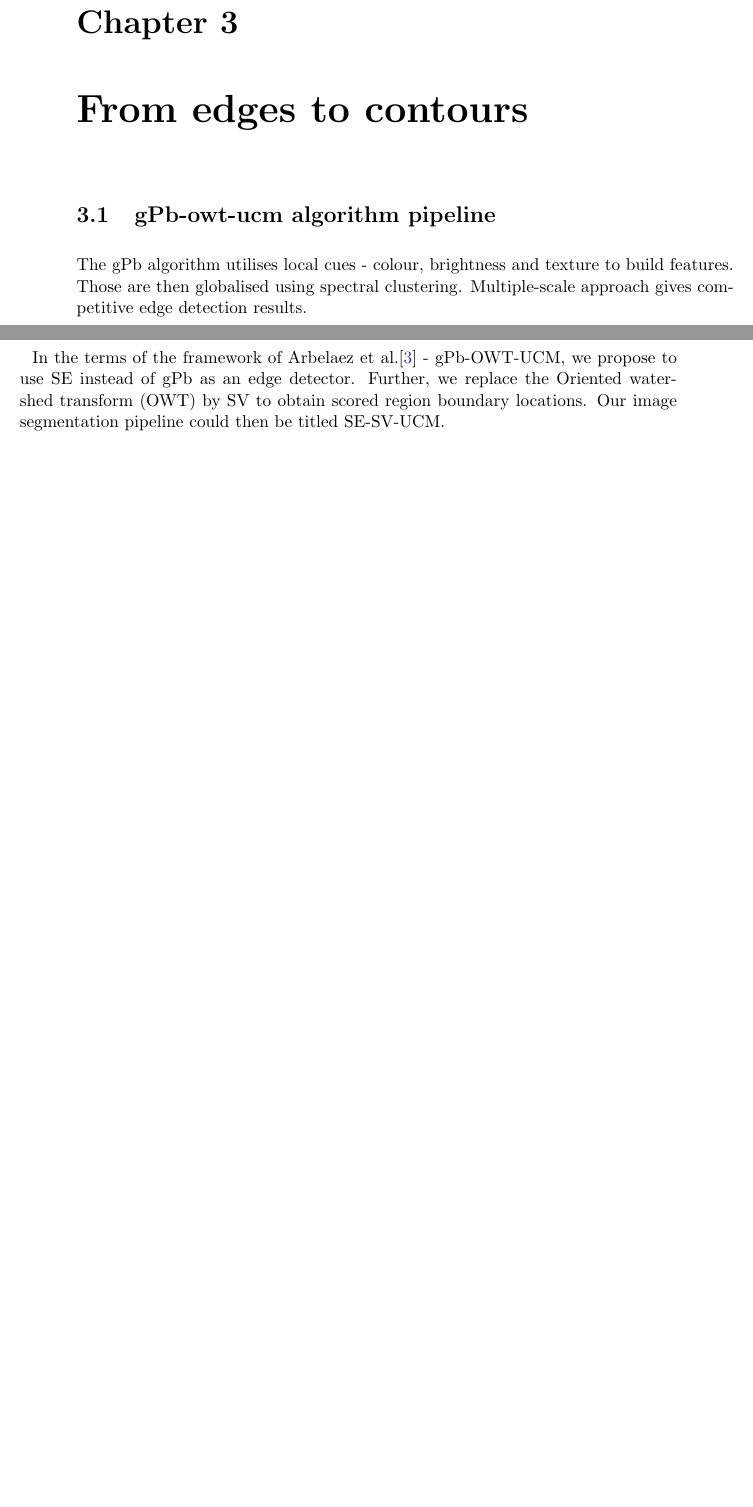
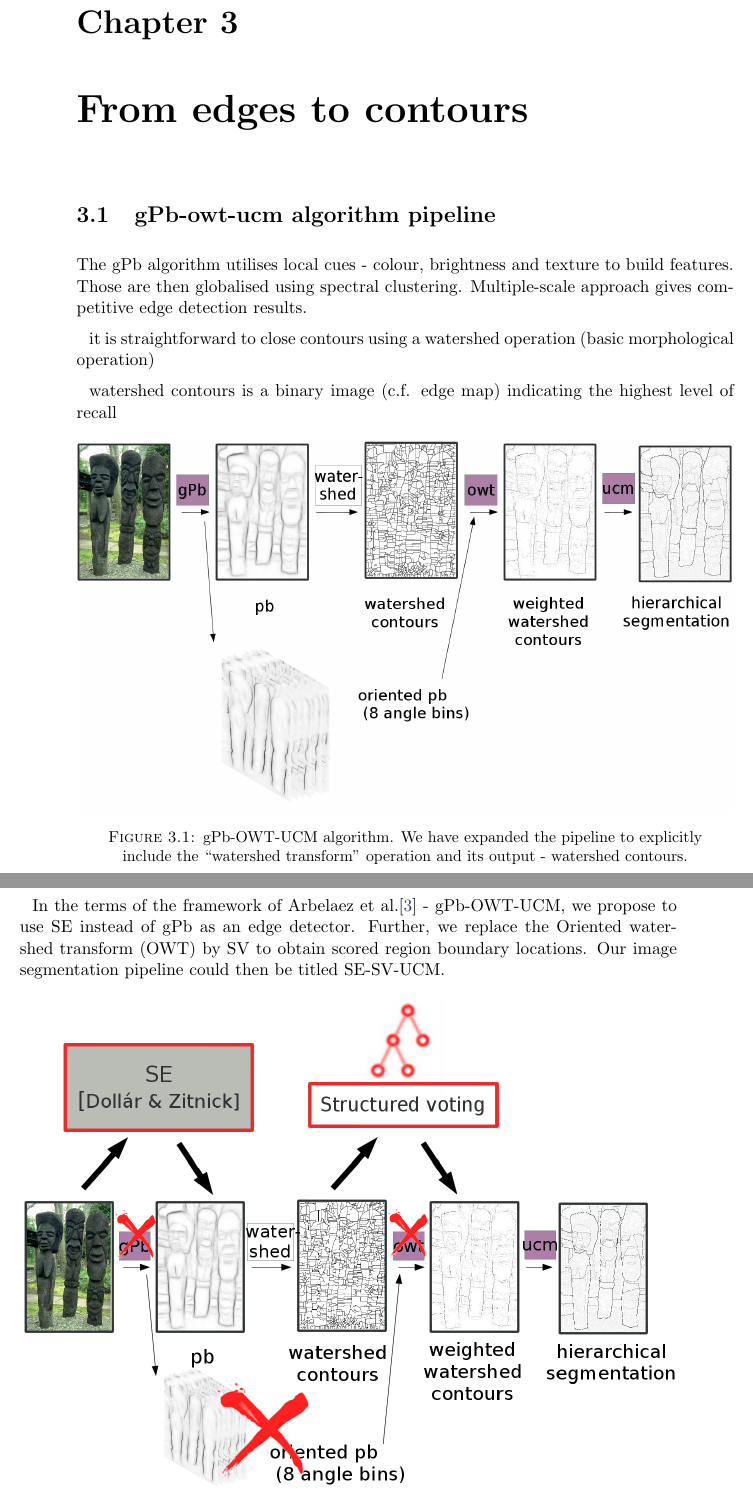
Before and after one commit to zori/sf-from-edges-to-contours-write-up, a LaTeX thesis (thesis/Thesis.tex, which reads thesis/chapters/chapter3.tex, thesis/chapters/chapter4.tex): two parts of pages 19 and 22 of 38 before the commit and two parts of pages 19 and 22 of 40 after it, joined at a grey line, cut so that both start at the same text, the shorter picture padded with empty space. Compiled offline with pdfLaTeX.

Commit message:
Included summary pipeline figures of Arbelaez and ours pipelines.

```diff
--- a/thesis/chapters/chapter3.tex
+++ b/thesis/chapters/chapter3.tex
@@ -3,6 +3,17 @@
 \section{gPb-owt-ucm algorithm pipeline}
 The gPb algorithm utilises local cues - colour, brightness and texture to build features. Those are then globalised using spectral clustering. Multiple-scale approach gives competitive edge detection results.
 
+it is straightforward to close contours using a watershed operation (basic morphological operation)
+
+watershed contours is a binary image (c.f. edge map) indicating the highest level of recall
+
+\begin{figure}[ht!]
+\centering
+ \includegraphics[width=1\textwidth]{images/gPb-OWT-UCM/gPb-OWT-UCM_pipeline.png}
+\caption{gPb-OWT-UCM algorithm. We have expanded the pipeline to explicitly include the ``watershed transform'' operation and its output - watershed contours.}
+\label{fig:gPb-OWT-UCM-pipeline}
+\end{figure}
+
 \subsection{Quantised oriented probability of boundary}
 \subsection{Weighted watershed}
 \section{Limitations of quantisation} % or drawbacks, don't say 'flaws'
--- a/thesis/chapters/chapter4.tex
+++ b/thesis/chapters/chapter4.tex
@@ -7,6 +7,13 @@ Given an edge detection result, various methods could be employed to obtain imag
 \textbf{How to vote? Two essentials:} We identify two important points in order to be able to score the two patches just described. Firstly, one being a local segmentation, and the other - a local oversegmentation, they are quite dissimilar. Therefore, one patch needs to be sensibly transformed, so that the two patches are comparable. Secondly, given that the two patches are comparable, what scoring function should be employed? We cast the problem of comparing two segmentation patches as a segmentation benchmark problem. Various boundary- and region-based metrics have been proposed for the task of evaluating image segmentation. We analyse the theoretical properties of some, and use a reasonable subset of them in our practical experiments. So a watershed weighting strategy has two aspects - making the patches sufficiently similar to compare, and choosing a scoring function to compare them.
 
 In the terms of the framework of Arbelaez et al.\cite{Arbelaez11} - gPb-OWT-UCM, we propose to use SE instead of gPb as an edge detector. Further, we replace the Oriented watershed transform (OWT) by SV to obtain scored region boundary locations. Our image segmentation pipeline could then be titled SE-SV-UCM.
+
+\begin{figure}[ht!]
+\centering
+ \includegraphics[width=1\textwidth]{images/SE-SV-UCM/SE-SV-UCM_pipeline.png}
+\caption{Our SE-SV-UCM algorithm in the context of gPb-OWT-UCM pipeline.}
+\label{fig:SE-SV-UCM-pipeline}
+\end{figure}
 
 \section{First stage of the pipeline - Edge detection - SE}
 \textbf{gPb vs. structured edge}
```
Also changed, not shown: thesis/images/SE-SV-UCM/SE-SV-UCM_pipeline.png (added), thesis/images/gPb-OWT-UCM/gPb-OWT-UCM_pipeline.png (added), thesis/chapters/chapter4.tex (2 more changed lines).
